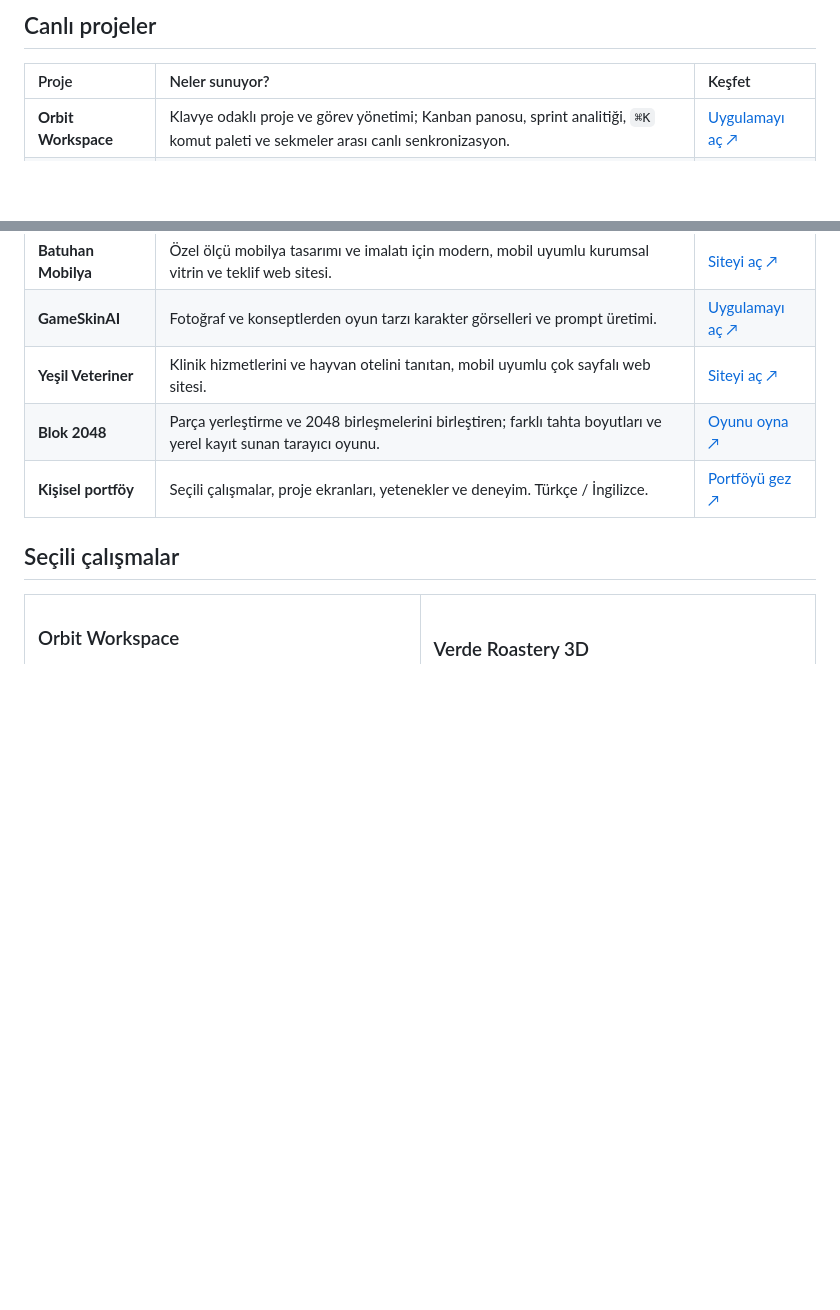
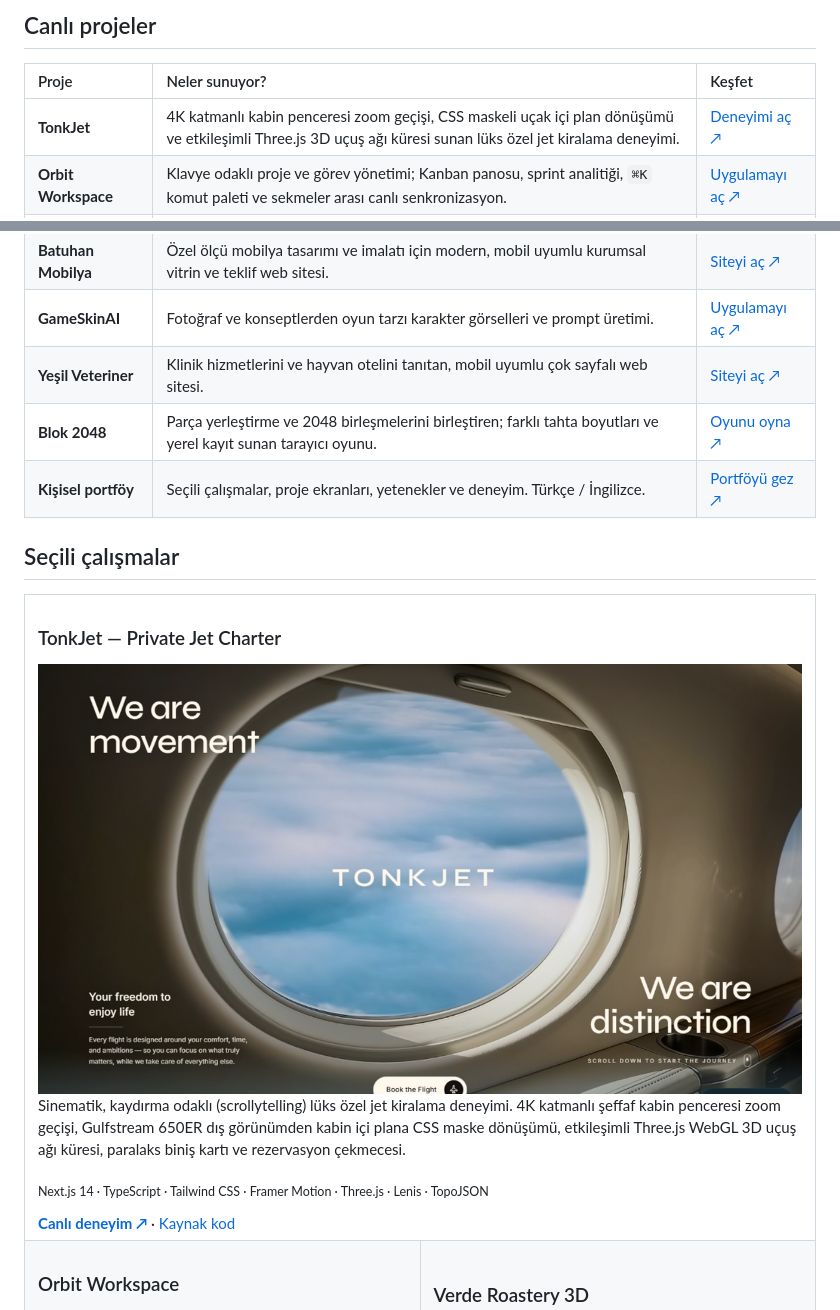
Before and after one commit to BatuhanTNK/BatuhanTNK, a Markdown page: README.md, 2 parts joined by grey strips. Drawn GitHub-style; pictures changed too: tonkjet.png (added); blank space fills up the shorter version.

Commit message:
Add TonkJet 4K & 3D WebGL project to live projects and selected work

```diff
--- a/README.md
+++ b/README.md
@@ -18,6 +18,7 @@ Yapay zekâ entegrasyonlarını, kullanıcı deneyimini ve backend servislerini
 
 | Proje | Neler sunuyor? | Keşfet |
 | :--- | :--- | :--- |
+| **TonkJet** | 4K katmanlı kabin penceresi zoom geçişi, CSS maskeli uçak içi plan dönüşümü ve etkileşimli Three.js 3D uçuş ağı küresi sunan lüks özel jet kiralama deneyimi. | [Deneyimi aç ↗](https://tonkjet.netlify.app) |
 | **Orbit Workspace** | Klavye odaklı proje ve görev yönetimi; Kanban panosu, sprint analitiği, `⌘K` komut paleti ve sekmeler arası canlı senkronizasyon. | [Uygulamayı aç ↗](https://orbit-workspace-batuhan.netlify.app) |
 | **Verde Roastery 3D** | Three.js ve React Three Fiber ile gerçek zamanlı 3D kahve ekipmanları stüdyosu; canlı gövde rengi, ışık modu ve 360° kamera incelemesi. | [Deneyimi aç ↗](https://verde-roastery-3d.netlify.app) |
 | **Batuhan Mobilya** | Özel ölçü mobilya tasarımı ve imalatı için modern, mobil uyumlu kurumsal vitrin ve teklif web sitesi. | [Siteyi aç ↗](https://batuhantnk.github.io/batuhan-mobilya/) |
@@ -29,6 +30,15 @@ Yapay zekâ entegrasyonlarını, kullanıcı deneyimini ve backend servislerini
 ## Seçili çalışmalar
 
 <table>
+<tr>
+<td colspan="2" valign="top">
+<h3>TonkJet — Private Jet Charter</h3>
+<a href="https://tonkjet.netlify.app"><img src="https://raw.githubusercontent.com/BatuhanTNK/BatuhanTNK/main/tonkjet.png" alt="TonkJet 4K özel jet web deneyimi ekranı" width="100%"></a>
+<p>Sinematik, kaydırma odaklı (scrollytelling) lüks özel jet kiralama deneyimi. 4K katmanlı şeffaf kabin penceresi zoom geçişi, Gulfstream 650ER dış görünümden kabin içi plana CSS maske dönüşümü, etkileşimli Three.js WebGL 3D uçuş ağı küresi, paralaks biniş kartı ve rezervasyon çekmecesi.</p>
+<p><sub>Next.js 14 · TypeScript · Tailwind CSS · Framer Motion · Three.js · Lenis · TopoJSON</sub></p>
+<a href="https://tonkjet.netlify.app"><b>Canlı deneyim ↗</b></a> · <a href="https://github.com/BatuhanTNK/tonkjet">Kaynak kod</a>
+</td>
+</tr>
 <tr>
 <td width="50%" valign="top">
 <h3>Orbit Workspace</h3>
```
